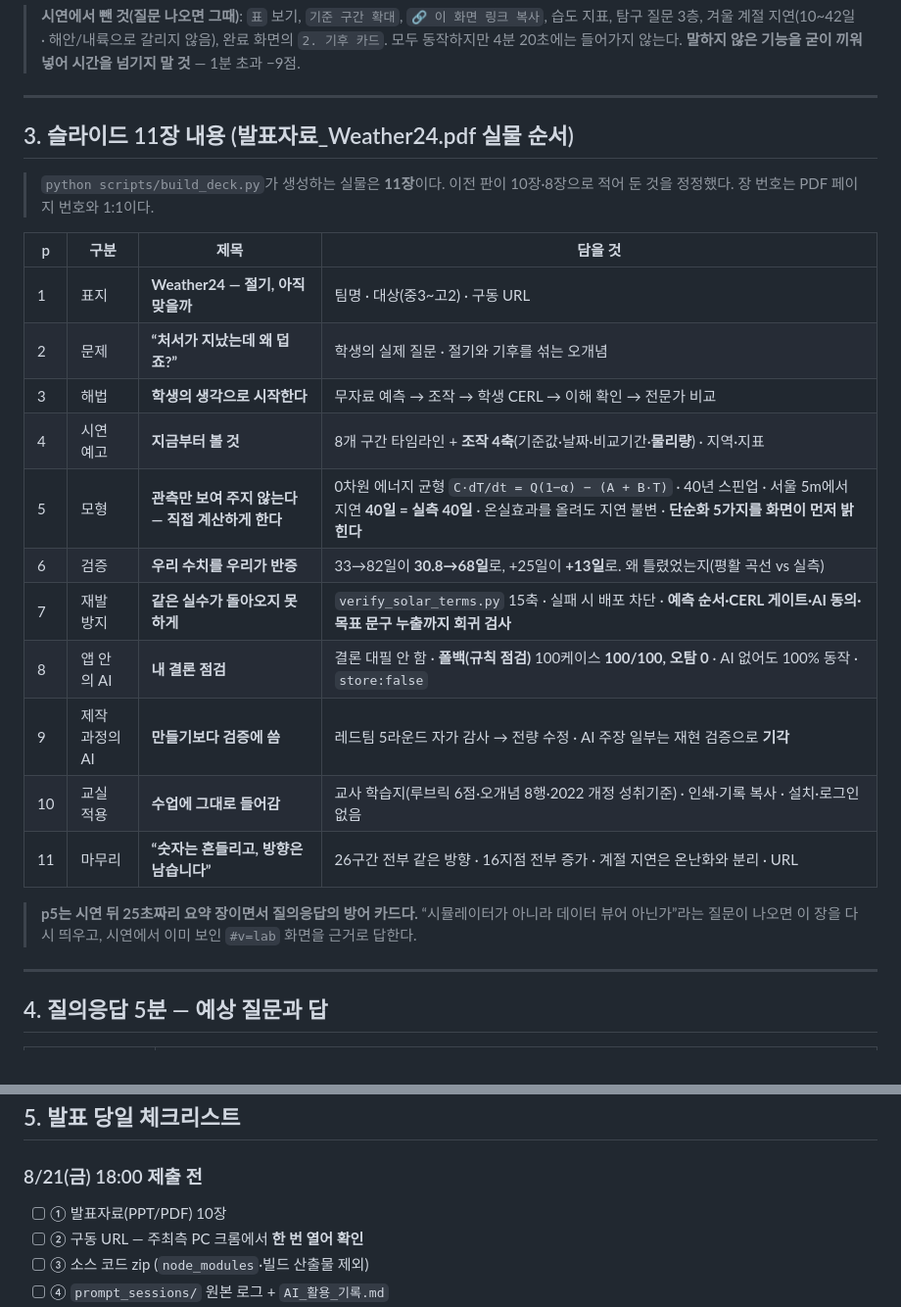
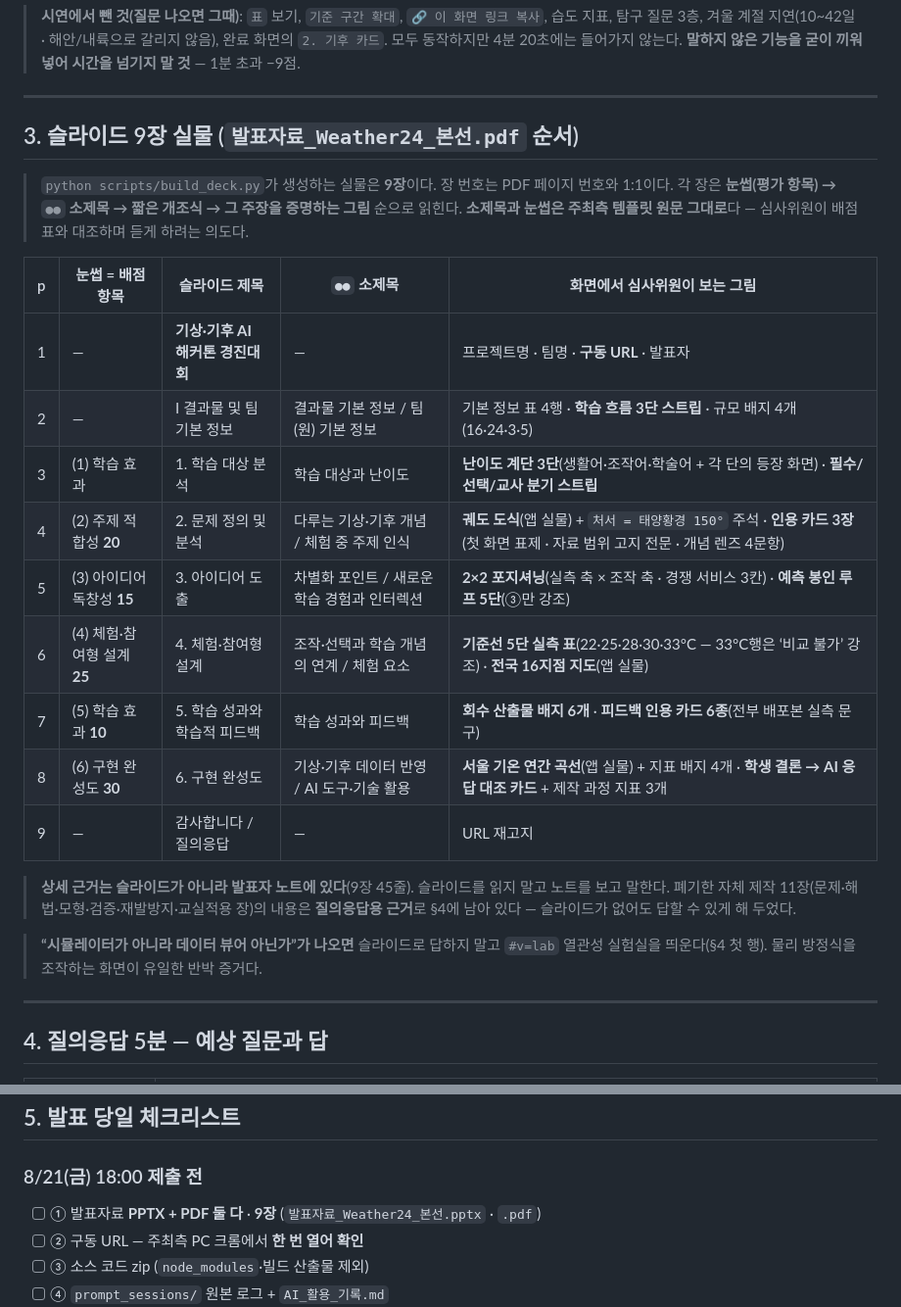
Before and after one commit to DONGJUN92/weather-24solar-terms, a Markdown page: 발표_10분_구성안.md, 2 parts joined by grey strips. Shown at 98% size. Drawn GitHub-style.

```diff
--- a/발표_10분_구성안.md
+++ b/발표_10분_구성안.md
@@ -145,27 +153,30 @@
 
 ---
 
-## 3. 슬라이드 11장 내용 (발표자료_Weather24.pdf 실물 순서)
+## 3. 슬라이드 9장 실물 (`발표자료_Weather24_본선.pdf` 순서)
 
-> `python scripts/build_deck.py`가 생성하는 실물은 **11장**이다. 이전 판이 10장·8장으로 적어 둔 것을 정정했다.
-> 장 번호는 PDF 페이지 번호와 1:1이다.
+> `python scripts/build_deck.py`가 생성하는 실물은 **9장**이다. 장 번호는 PDF 페이지 번호와 1:1이다.
+> 각 장은 **눈썹(평가 항목) → `●●` 소제목 → 짧은 개조식 → 그 주장을 증명하는 그림** 순으로 읽힌다.
+> **소제목과 눈썹은 주최측 템플릿 원문 그대로**다 — 심사위원이 배점표와 대조하며 듣게 하려는 의도다.
 
-| p | 구분 | 제목 | 담을 것 |
-|---|---|---|---|
-| 1 | 표지 | **Weather24 — 절기, 아직 맞을까** | 팀명 · 대상(중3~고2) · 구동 URL |
-| 2 | 문제 | **“처서가 지났는데 왜 덥죠?”** | 학생의 실제 질문 · 절기와 기후를 섞는 오개념 |
-| 3 | 해법 | **학생의 생각으로 시작한다** | 무자료 예측 → 조작 → 학생 CERL → 이해 확인 → 전문가 비교 |
-| 4 | 시연 예고 | **지금부터 볼 것** | 8개 구간 타임라인 + **조작 4축**(기준값·날짜·비교기간·**물리량**) · 지역·지표 |
-| 5 | 모형 | **관측만 보여 주지 않는다 — 직접 계산하게 한다** | 0차원 에너지 균형 `C·dT/dt = Q(1−α) − (A + B·T)` · 40년 스핀업 · 서울 5m에서 지연 **40일 = 실측 40일** · 온실효과를 올려도 지연 불변 · **단순화 5가지를 화면이 먼저 밝힌다** |
-| 6 | 검증 | **우리 수치를 우리가 반증** | 33→82일이 **30.8→68일**로, +25일이 **+13일**로. 왜 틀렸었는지(평활 곡선 vs 실측) |
-| 7 | 재발 방지 | **같은 실수가 돌아오지 못하게** | `verify_solar_terms.py` 15축 · 실패 시 배포 차단 · **예측 순서·CERL 게이트·AI 동의·목표 문구 누출까지 회귀 검사** |
-| 8 | 앱 안의 AI | **내 결론 점검** | 결론 대필 안 함 · **폴백(규칙 점검)** 100케이스 **100/100, 오탐 0** · AI 없어도 100% 동작 · `store:false` |
-| 9 | 제작 과정의 AI | **만들기보다 검증에 씀** | 레드팀 5라운드 자가 감사 → 전량 수정 · AI 주장 일부는 재현 검증으로 **기각** |
-| 10 | 교실 적용 | **수업에 그대로 들어감** | 교사 학습지(루브릭 6점·오개념 8행·2022 개정 성취기준) · 인쇄·기록 복사 · 설치·로그인 없음 |
-| 11 | 마무리 | **“숫자는 흔들리고, 방향은 남습니다”** | 26구간 전부 같은 방향 · 16지점 전부 증가 · 계절 지연은 온난화와 분리 · URL |
+| p | 눈썹 = 배점 항목 | 슬라이드 제목 | `●●` 소제목 | 화면에서 심사위원이 보는 그림 |
+|---|---|---|---|---|
+| 1 | — | **기상·기후 AI 해커톤 경진대회** | — | 프로젝트명 · 팀명 · **구동 URL** · 발표자 |
+| 2 | — | I 결과물 및 팀 기본 정보 | 결과물 기본 정보 / 팀(원) 기본 정보 | 기본 정보 표 4행 · **학습 흐름 3단 스트립** · 규모 배지 4개(16·24·3·5) |
+| 3 | (1) 학습 효과 | 1. 학습 대상 분석 | 학습 대상과 난이도 | **난이도 계단 3단**(생활어·조작어·학술어 + 각 단의 등장 화면) · **필수/선택/교사 분기 스트립** |
+| 4 | (2) 주제 적합성 **20** | 2. 문제 정의 및 분석 | 다루는 기상∙기후 개념 / 체험 중 주제 인식 | **궤도 도식**(앱 실물) + `처서 = 태양황경 150°` 주석 · **인용 카드 3장**(첫 화면 표제 · 자료 범위 고지 전문 · 개념 렌즈 4문항) |
+| 5 | (3) 아이디어 독창성 **15** | 3. 아이디어 도출 | 차별화 포인트 / 새로운 학습 경험과 인터렉션 | **2×2 포지셔닝**(실측 축 × 조작 축 · 경쟁 서비스 3칸) · **예측 봉인 루프 5단**(③만 강조) |
+| 6 | (4) 체험·참여형 설계 **25** | 4. 체험∙참여형 설계 | 조작∙선택과 학습 개념의 연계 / 체험 요소 | **기준선 5단 실측 표**(22·25·28·30·33°C — 33°C행은 ‘비교 불가’ 강조) · **전국 16지점 지도**(앱 실물) |
+| 7 | (5) 학습 효과 **10** | 5. 학습 성과와 학습적 피드백 | 학습 성과와 피드백 | **회수 산출물 배지 6개** · **피드백 인용 카드 6종**(전부 배포본 실측 문구) |
+| 8 | (6) 구현 완성도 **30** | 6. 구현 완성도 | 기상∙기후 데이터 반영 / AI 도구∙기술 활용 | **서울 기온 연간 곡선**(앱 실물) + 지표 배지 4개 · **학생 결론 → AI 응답 대조 카드** + 제작 과정 지표 3개 |
+| 9 | — | 감사합니다 / 질의응답 | — | URL 재고지 |
 
-> **p5는 시연 뒤 25초짜리 요약 장이면서 질의응답의 방어 카드다.** “시뮬레이터가 아니라 데이터 뷰어 아닌가”라는
-> 질문이 나오면 이 장을 다시 띄우고, 시연에서 이미 보인 `#v=lab` 화면을 근거로 답한다.
+> **상세 근거는 슬라이드가 아니라 발표자 노트에 있다**(9장 45줄). 슬라이드를 읽지 말고 노트를 보고 말한다.
+> 폐기한 자체 제작 11장(문제·해법·모형·검증·재발방지·교실적용 장)의 내용은
+> **질의응답용 근거**로 §4에 남아 있다 — 슬라이드가 없어도 답할 수 있게 해 두었다.
+
+> **“시뮬레이터가 아니라 데이터 뷰어 아닌가”가 나오면** 슬라이드로 답하지 말고
+> `#v=lab` 열관성 실험실을 띄운다(§4 첫 행). 물리 방정식을 조작하는 화면이 유일한 반박 증거다.
 
 ---
 
@@ -193,7 +204,7 @@
 ## 5. 발표 당일 체크리스트
 
 ### 8/21(금) 18:00 제출 전
-- [ ] ① 발표자료(PPT/PDF) 10장
+- [ ] ① 발표자료 **PPTX + PDF 둘 다** · **9장** (`발표자료_Weather24_본선.pptx` · `.pdf`)
 - [ ] ② 구동 URL — 주최측 PC 크롬에서 **한 번 열어 확인**
 - [ ] ③ 소스 코드 zip (`node_modules`·빌드 산출물 제외)
 - [ ] ④ `prompt_sessions/` 원본 로그 + `AI_활용_기록.md`
```
Also changed, not shown: other parts of 발표_10분_구성안.md (+37 -28 lines), 발표자료_템플릿_자기점검.md (+22 -22 lines).
